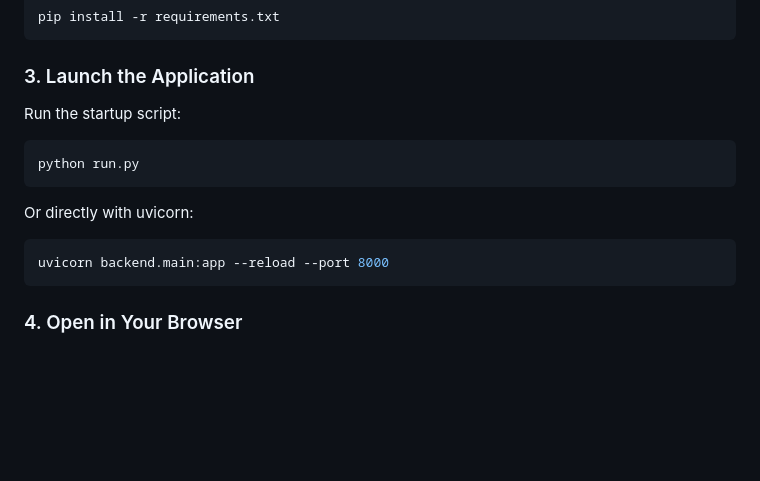
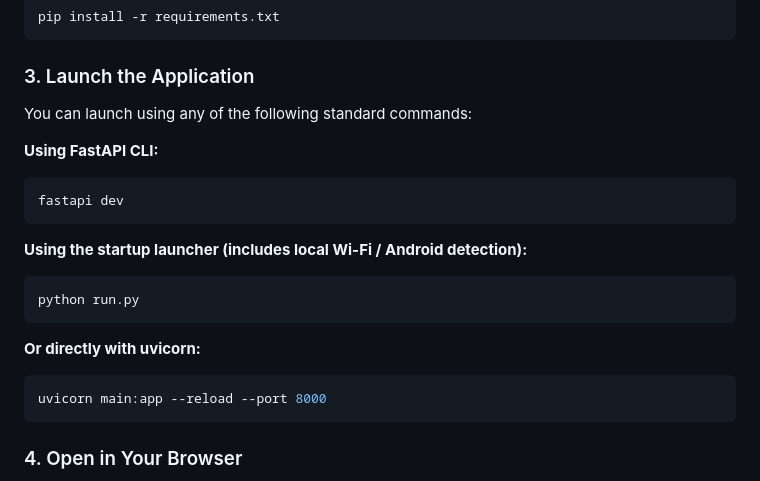
Before and after one commit to shjioshjior70410-sudo/shijo-buit, a Markdown page: README.md, the part around one of its changes. Drawn GitHub-style; blank space fills up the shorter version.

````diff
--- a/README.md
+++ b/README.md
@@ -91,13 +91,21 @@ pip install -r requirements.txt
 ```
 
 ### 3. Launch the Application
-Run the startup script:
+You can launch using any of the following standard commands:
+
+**Using FastAPI CLI:**
+```bash
+fastapi dev
+```
+
+**Using the startup launcher (includes local Wi-Fi / Android detection):**
 ```bash
 python run.py
 ```
-Or directly with uvicorn:
+
+**Or directly with uvicorn:**
 ```bash
-uvicorn backend.main:app --reload --port 8000
+uvicorn main:app --reload --port 8000
 ```
 
 ### 4. Open in Your Browser
````
Also changed, not shown: other parts of README.md (+2 -0 lines).
